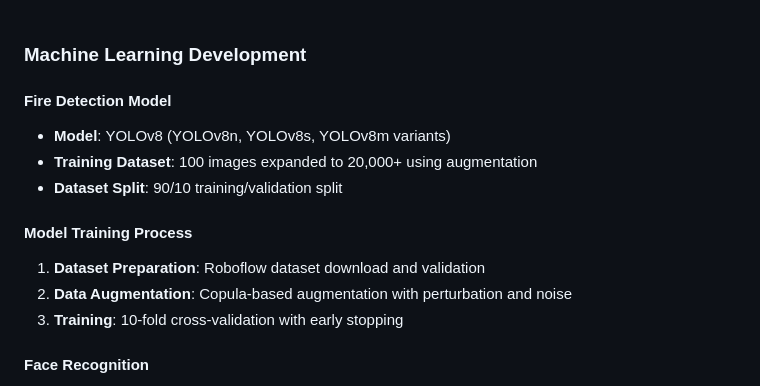
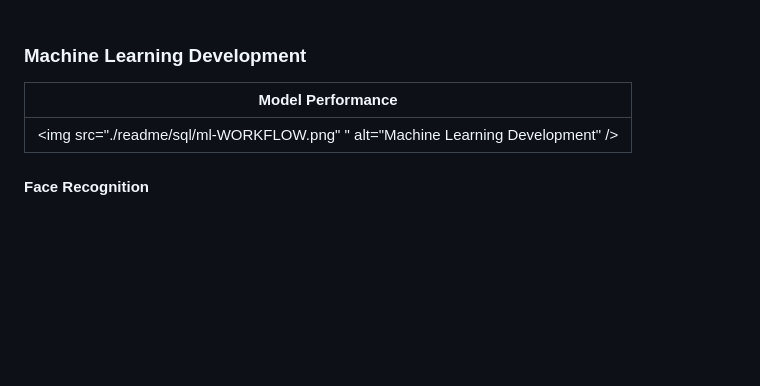
Before and after one commit to MohammadCZeidan/Aegis-Ignis, a Markdown page: README.md, the part around the change. Drawn GitHub-style; blank space fills up the shorter version.

Commit message:
Readme file Finalized

```diff
--- a/README.md
+++ b/README.md
@@ -83,18 +83,9 @@ This project is licensed under the MIT License - see the [LICENSE](LICENSE) file
 <br>
 
 ### Machine Learning Development
-
-#### Fire Detection Model
-
-- **Model**: YOLOv8 (YOLOv8n, YOLOv8s, YOLOv8m variants)
-- **Training Dataset**: 100 images expanded to 20,000+ using augmentation
-- **Dataset Split**: 90/10 training/validation split
-
-#### Model Training Process
-
-1. **Dataset Preparation**: Roboflow dataset download and validation
-2. **Data Augmentation**: Copula-based augmentation with perturbation and noise
-3. **Training**: 10-fold cross-validation with early stopping
+ | Model Performance |
+ | ------------------------------------- |
+|<img src="./readme/sql/ml-WORKFLOW.png" " alt="Machine Learning Development" /> |
 
 #### Face Recognition
 
```
